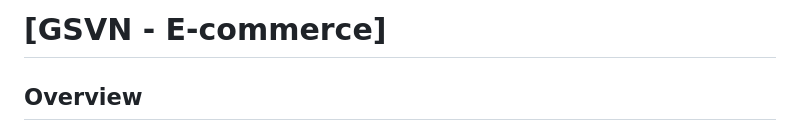
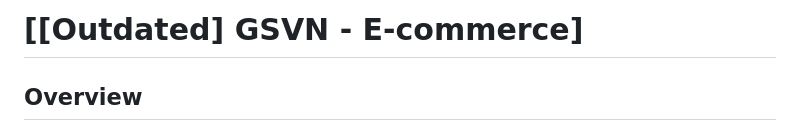
Before and after one commit to HiganTGB/GSVN, a Markdown page: README.md, the part around the change. Drawn GitHub-style.

```diff
--- a/README.md
+++ b/README.md
@@ -1,4 +1,4 @@
-# [GSVN - E-commerce]
+# [[Outdated] GSVN - E-commerce]
 
 ## Overview
 
```
